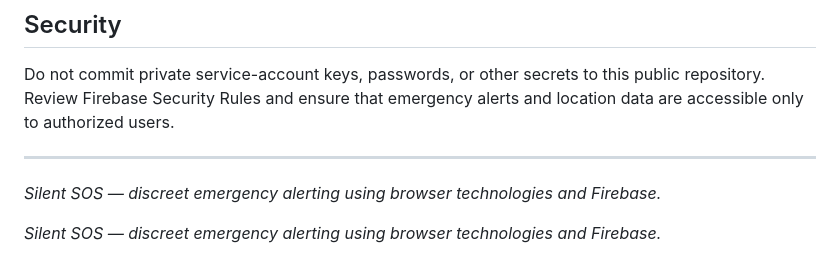
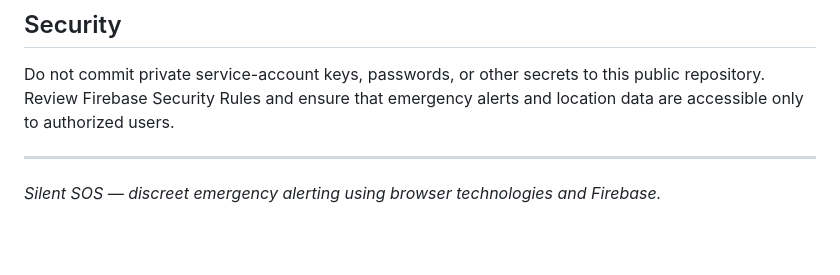
Before and after one commit to mdighouse2006-cn/silent-sos, a Markdown page: README.md, the part around the change. GitHub-like rendering; blank space fills up the shorter version.

```diff
--- a/README.md
+++ b/README.md
@@ -123,8 +123,4 @@ Local execution may require additional configuration. A basic static file server
 Do not commit private service-account keys, passwords, or other secrets to this public repository. Review Firebase Security Rules and ensure that emergency alerts and location data are accessible only to authorized users.
 
 ---
-
 *Silent SOS — discreet emergency alerting using browser technologies and Firebase.*
-
-
-*Silent SOS — discreet emergency alerting using browser technologies and Firebase.*
```
